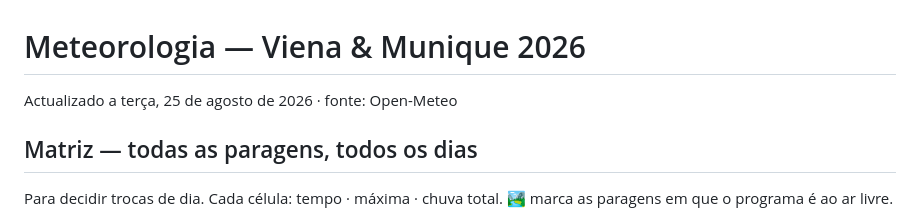
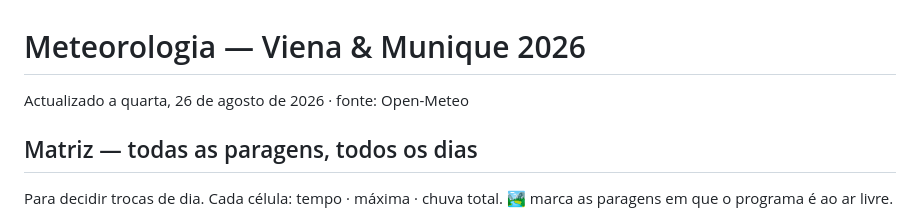
Before and after one commit to fontao/viena-munique-2026, a Markdown page: meteo.md, the part around the change. Drawn GitHub-style.

Commit message:
Check the forecast at four weeks out, where it still says nothing
Regenerated on 26 August. Only the date line moved, which is the honest
answer: the trip is 28 days away and every trip day is still past the
16-day horizon, so the whole matrix is the seasonal ensemble and the
ten-year climatology, not a forecast. The 2 to 5 mm in the cells are a
decade of averages and nobody should read rain into them yet.

The first refresh that will actually say something is ~7 September, when
the first trip days cross into the forecast window, and the first one worth
deciding clothing on is ~18 September.

Co-Authored-By: Claude Opus 5 (1M context) <noreply@anthropic.com>

```diff
--- a/meteo.md
+++ b/meteo.md
@@ -1,6 +1,6 @@
 # Meteorologia — Viena & Munique 2026
 
-Actualizado a terça, 25 de agosto de 2026 · fonte: Open-Meteo
+Actualizado a quarta, 26 de agosto de 2026 · fonte: Open-Meteo
 
 ## Matriz — todas as paragens, todos os dias
 
```
